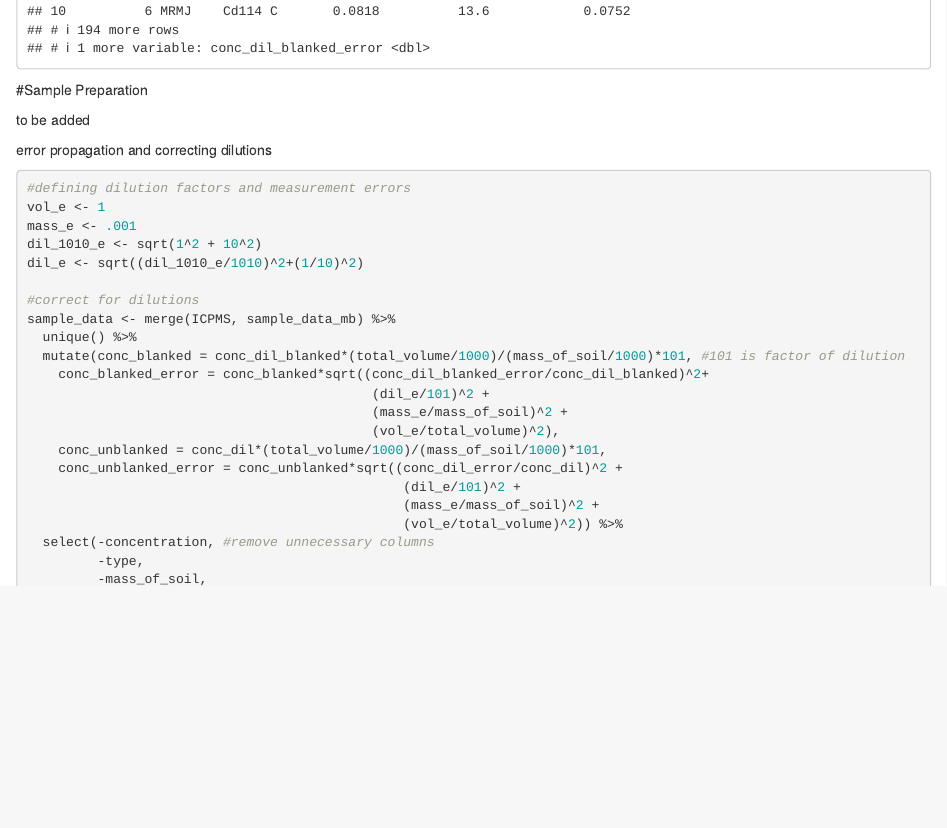
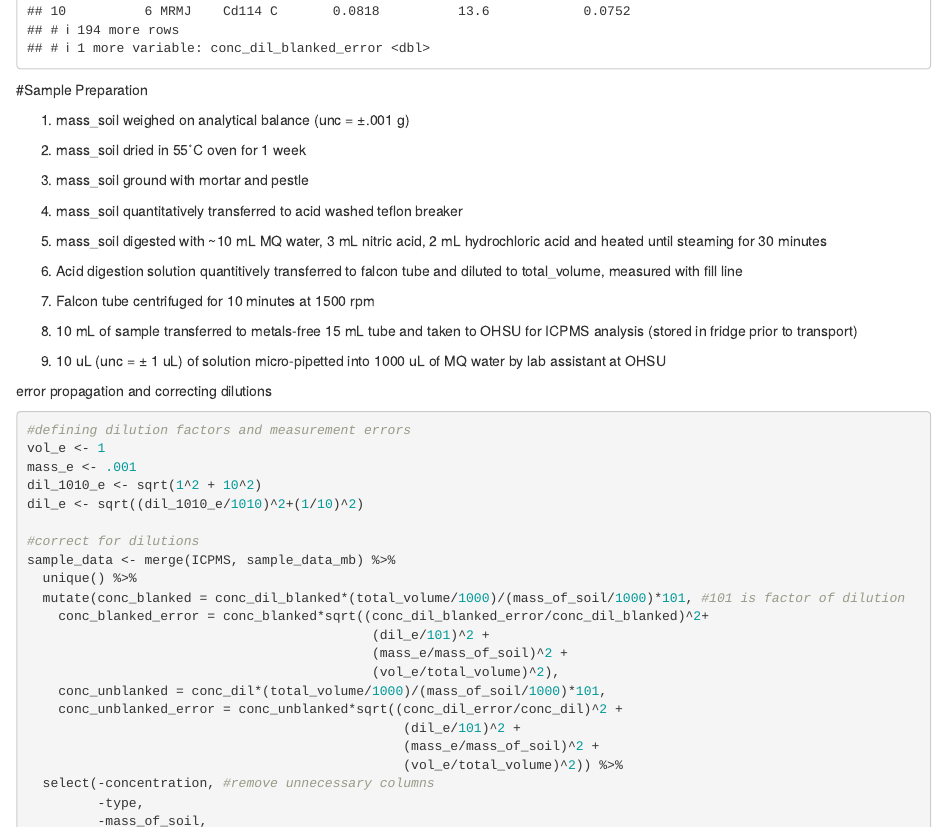
Before and after one commit to haraian/313_L4_SoilLab, an R Markdown document (R/CHEM313_L4_Analysis.Rmd): the page in a window 1100 px wide, from 5200 px down. Rendered offline with R 4.5, knitr and Pandoc, with nearby package versions.

Commit message:
added sample preparation procedure

````diff
--- a/R/CHEM313_L4_Analysis.Rmd
+++ b/R/CHEM313_L4_Analysis.Rmd
@@ -145,7 +145,23 @@ sample_data_mb
 ```
 #Sample Preparation
 
-to be added
+1) mass_soil weighed on analytical balance (unc = ±.001 g)
+
+2) mass_soil dried in 55˚C oven for 1 week
+
+3) mass_soil ground with mortar and pestle
+
+4) mass_soil quantitatively transferred to acid washed teflon breaker
+
+5) mass_soil digested with ~10 mL MQ water, 3 mL nitric acid, 2 mL hydrochloric acid and heated until steaming for 30 minutes
+
+6) Acid digestion solution quantitively transferred to falcon tube and diluted to total_volume, measured with fill line
+
+7) Falcon tube centrifuged for 10 minutes at 1500 rpm
+
+8) 10 mL of sample transferred to metals-free 15 mL tube and taken to OHSU for ICPMS analysis (stored in fridge prior to transport)
+
+9) 10 uL (unc = ± 1 uL) of solution micro-pipetted into 1000 uL of MQ water by lab assistant at OHSU
 
 error propagation and correcting dilutions
 ```{r}
````
